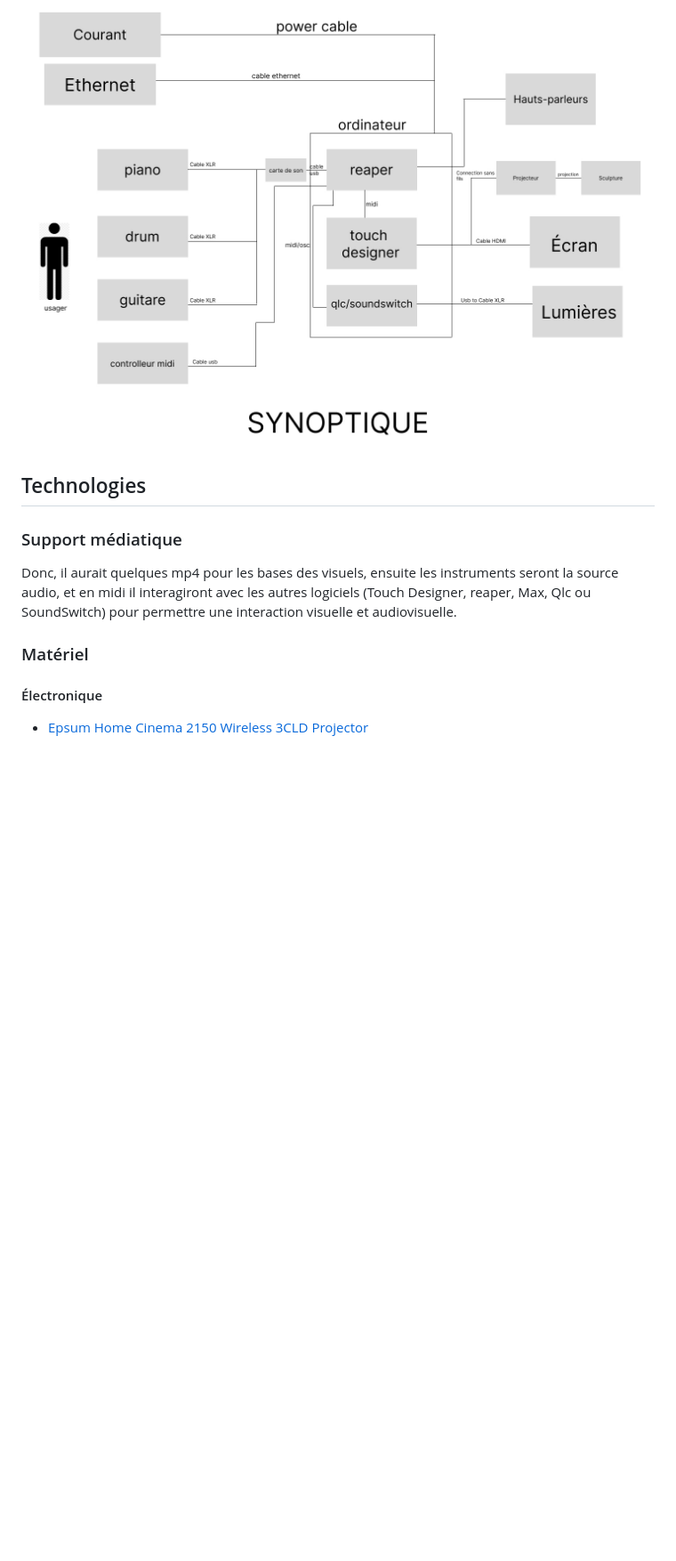
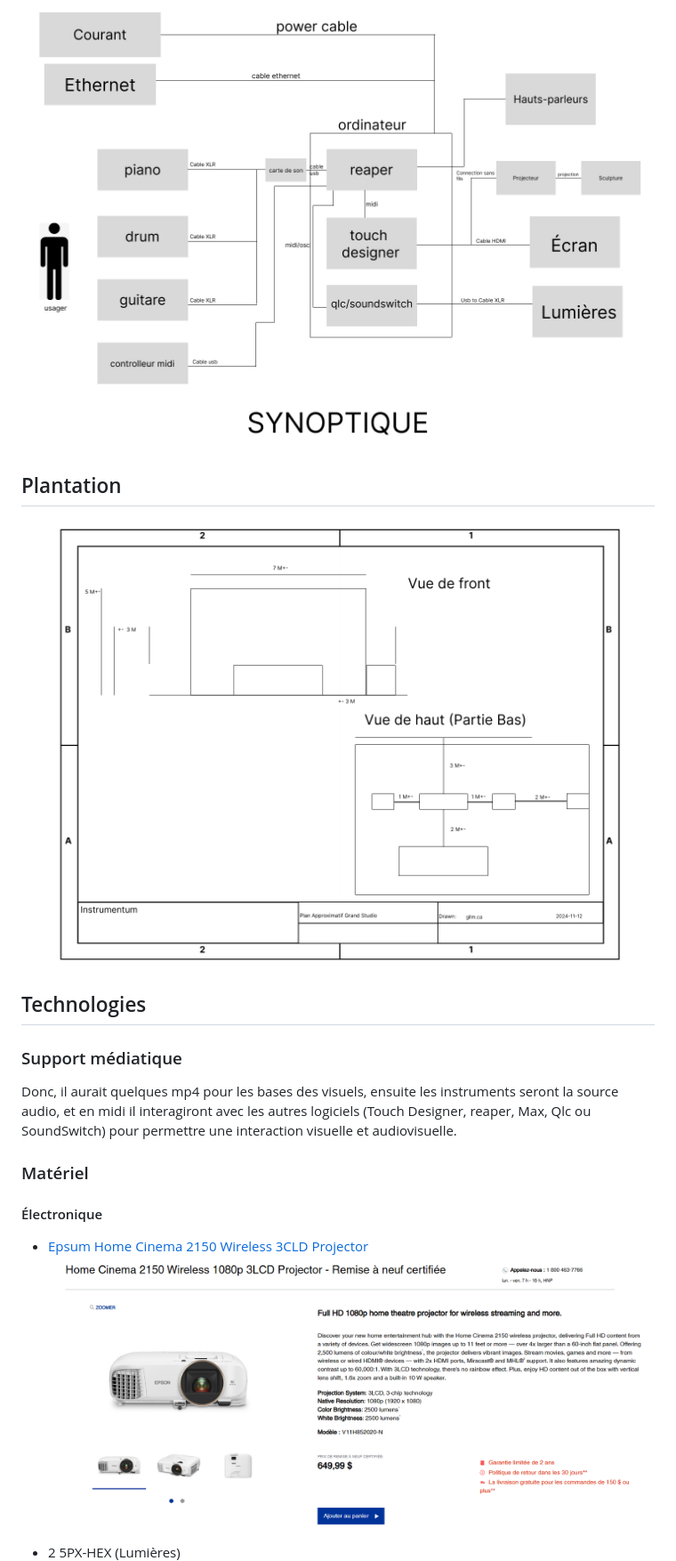
Before and after one commit to Jxshvfx/joshua_presentation-03, a Markdown page: README.md, the part around one of its changes. Shown at 89% size. GitHub-like rendering; blank space fills up the shorter version.

```diff
--- a/README.md
+++ b/README.md
@@ -73,6 +81,9 @@ graph TD;
 ## Synoptique
 
 ![plancheVisuelle](assets/images/Synoptique.jpg)
+
+## Plantation
+![plancheVisuelle](assets/images/Plantation.jpg)
 
 ## Technologies
 
@@ -83,5 +94,8 @@ Donc, il aurait quelques mp4 pour les bases des visuels, ensuite les instruments
 
 #### Électronique
 - [Epsum Home Cinema 2150 Wireless 3CLD Projector](https://epson.ca/Remise-%C3%A0-neuf-certifi%C3%A9e/Divertissement-%C3%A0-domicile/Home-Cinema-2150-Wireless-1080p-3LCD-Projector---Remise-%C3%A0-neuf-certifi%C3%A9e/p/V11H852020-N)
+  ![plancheVisuelle](assets/images/projecteur_epson.PNG)
+
+- 2 5PX-HEX (Lumières)
   ![plancheVisuelle](assets/images/5PX-HEX.jpg)
 
```
Also changed, not shown: other parts of README.md (+16 -6 lines).
